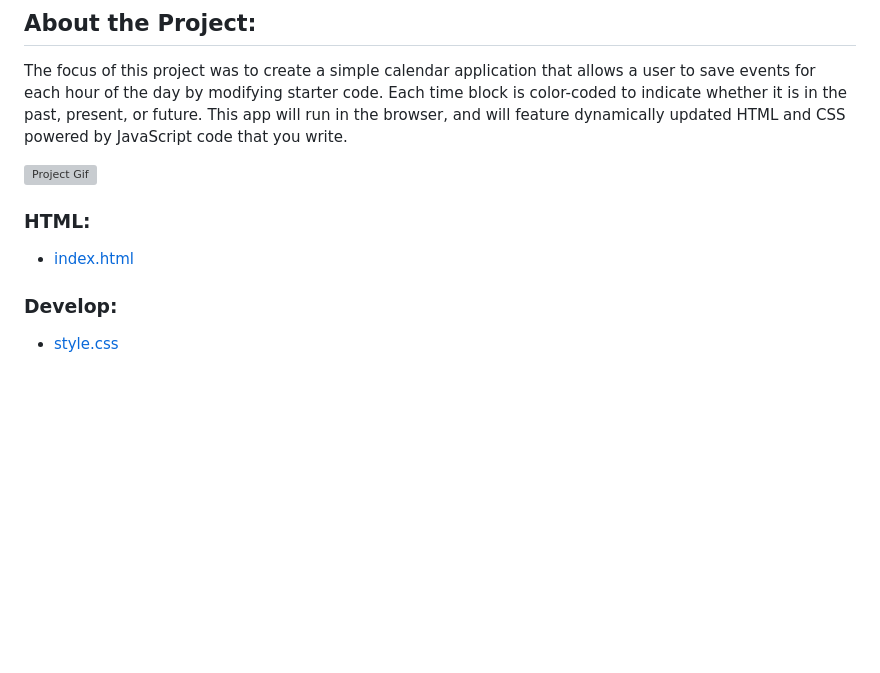
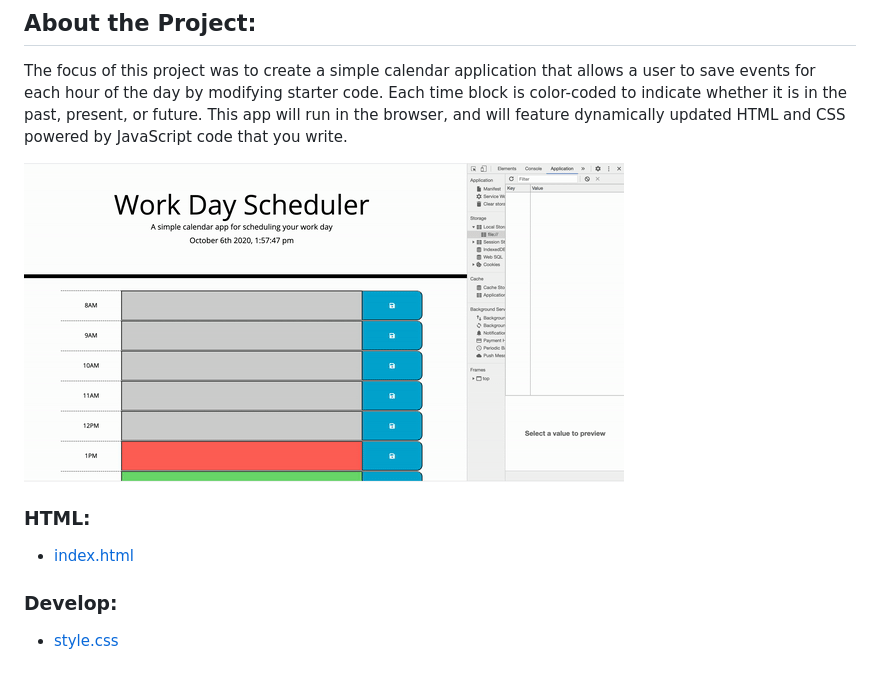
Before and after one commit to jesshuang7/Work_Day_Schedule, a Markdown page: README.md, the part around the change printed below. Drawn GitHub-style; pictures changed too: Assets/schedule.gif (added); blank space fills up the shorter version; grey boxes are pictures that could not be loaded.

```diff
--- a/README.md
+++ b/README.md
@@ -22,6 +22,6 @@ View the [Github-pages](https://jesshuang7.github.io/Work_Day_Schedule/)
 ## About the Project:
 The focus of this project was to create a simple calendar application that allows a user to save events for each hour of the day by modifying starter code. Each time block is color-coded to indicate whether it is in the past, present, or future. This app will run in the browser, and will feature dynamically updated HTML and CSS powered by JavaScript code that you write.
 
-![Project Gif](Assets/Code_Quiz.gif)
+![Project Gif](Assets/schedule.gif)
 
 ### HTML:
```
Also changed, not shown: other parts of README.md (+1 -1 lines), Assets/05-third-party-apis-homework-demo.gif (deleted), 1 other file.
